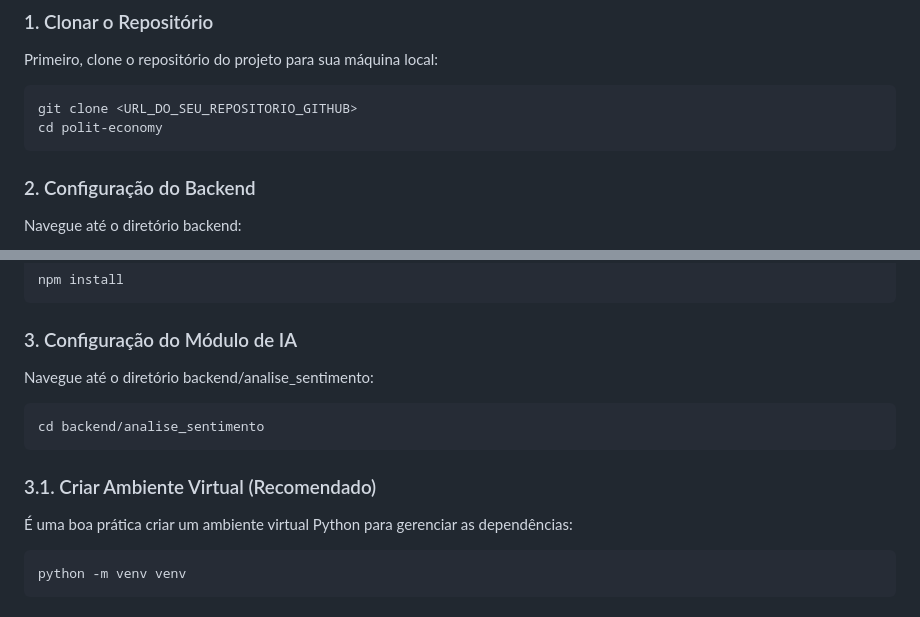
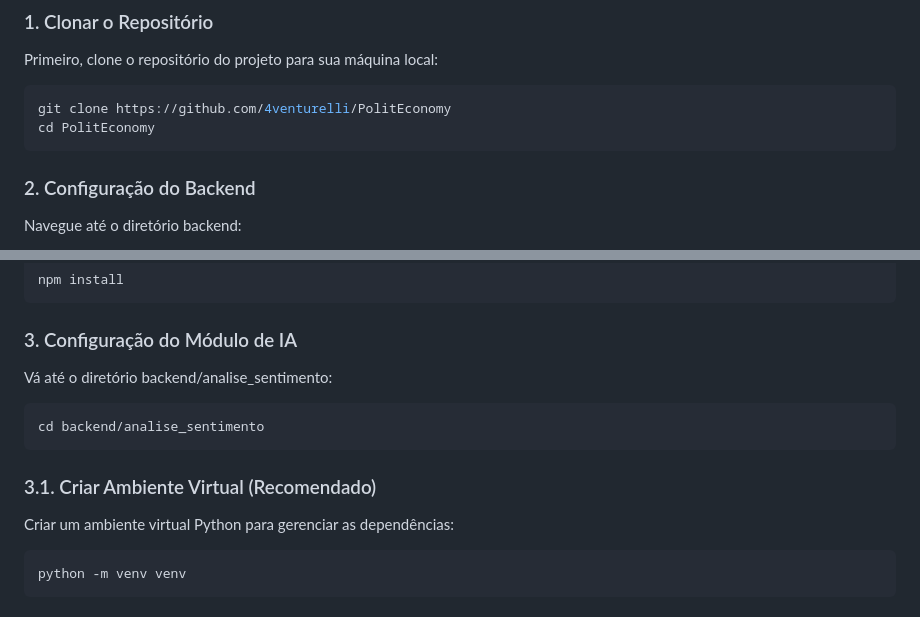
Before and after one commit to 4venturelli/PolitEconomy, a Markdown page: README.md, 2 parts joined by grey strips. GitHub-like rendering.

````diff
--- a/README.md
+++ b/README.md
@@ -103,8 +102,8 @@ Certifique-se de ter o seguinte software instalado:
 Primeiro, clone o repositório do projeto para sua máquina local:
 
 ```bash
-git clone <URL_DO_SEU_REPOSITORIO_GITHUB>
-cd polit-economy
+git clone https://github.com/4venturelli/PolitEconomy
+cd PolitEconomy
 ```
 ### 2. Configuração do Backend
 
@@ -137,14 +136,14 @@ npm install
 
 ### 3. Configuração do Módulo de IA
 
-Navegue até o diretório backend/analise_sentimento:
+Vá até o diretório backend/analise_sentimento:
 ```bash
 cd backend/analise_sentimento
 ```
 
 ### 3.1. Criar Ambiente Virtual (Recomendado)
 
-É uma boa prática criar um ambiente virtual Python para gerenciar as dependências:
+Criar um ambiente virtual Python para gerenciar as dependências:
 ```bash
 python -m venv venv
 ```
````
Also changed, not shown: other parts of README.md (+30 -28 lines).
